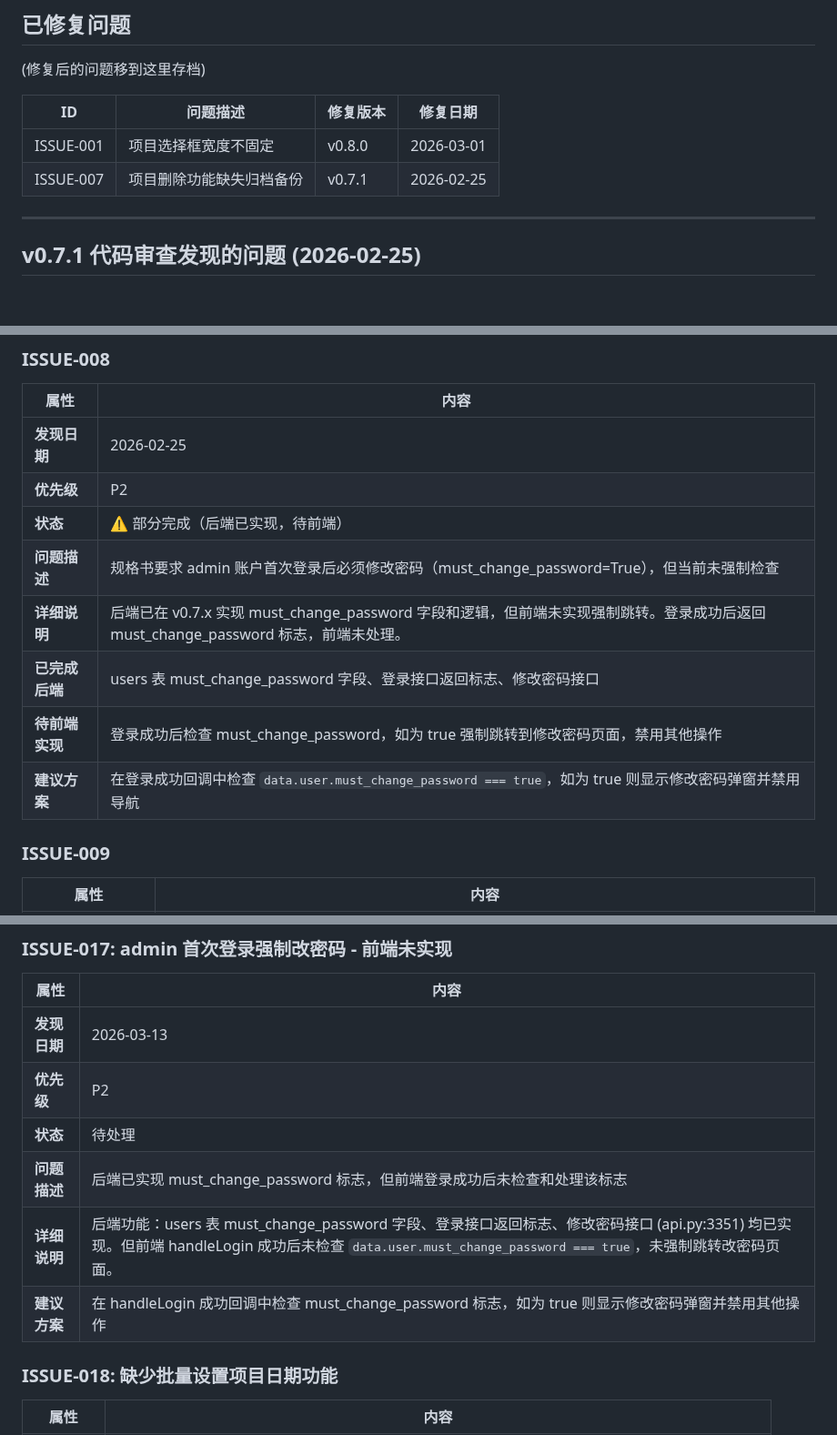
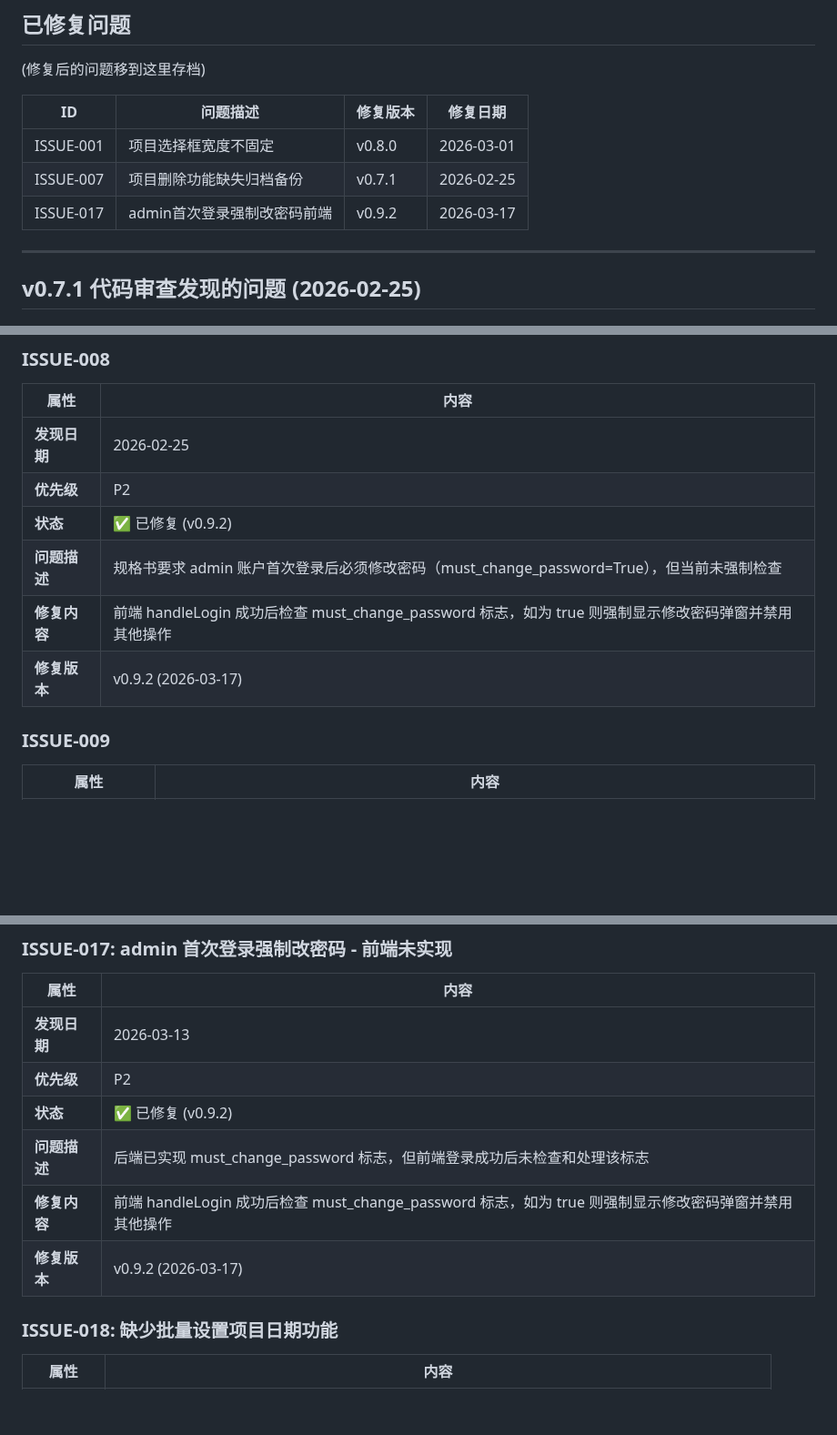
Before and after one commit to qhao007/tracker, a Markdown page: docs/BUGLOG/tracker_OPEN_ISSUES.md, 3 parts joined by grey strips. Shown at 91% size. Drawn GitHub-style; blank space fills up the shorter version.

Commit message:
docs: 更新 tracker_OPEN_ISSUES.md 状态
- ISSUE-008: 已修复 (v0.9.2) - admin强制改密码前端已实现
- ISSUE-017: 已修复 (v0.9.2) - admin强制改密码前端已实现
- 添加到已修复问题列表

```diff
--- a/docs/BUGLOG/tracker_OPEN_ISSUES.md
+++ b/docs/BUGLOG/tracker_OPEN_ISSUES.md
@@ -79,6 +79,7 @@
 |----|----------|----------|----------|
 | ISSUE-001 | 项目选择框宽度不固定 | v0.8.0 | 2026-03-01 |
 | ISSUE-007 | 项目删除功能缺失归档备份 | v0.7.1 | 2026-02-25 |
+| ISSUE-017 | admin首次登录强制改密码前端 | v0.9.2 | 2026-03-17 |
 
 ---
 
@@ -120,12 +121,10 @@
 |------|------|
 | **发现日期** | 2026-02-25 |
 | **优先级** | P2 |
-| **状态** | ⚠️ 部分完成（后端已实现，待前端） |
+| **状态** | ✅ 已修复 (v0.9.2) |
 | **问题描述** | 规格书要求 admin 账户首次登录后必须修改密码（must_change_password=True），但当前未强制检查 |
-| **详细说明** | 后端已在 v0.7.x 实现 must_change_password 字段和逻辑，但前端未实现强制跳转。登录成功后返回 must_change_password 标志，前端未处理。 |
-| **已完成后端** | users 表 must_change_password 字段、登录接口返回标志、修改密码接口 |
-| **待前端实现** | 登录成功后检查 must_change_password，如为 true 强制跳转到修改密码页面，禁用其他操作 |
-| **建议方案** | 在登录成功回调中检查 `data.user.must_change_password === true`，如为 true 则显示修改密码弹窗并禁用导航 |
+| **修复内容** | 前端 handleLogin 成功后检查 must_change_password 标志，如为 true 则强制显示修改密码弹窗并禁用其他操作 |
+| **修复版本** | v0.9.2 (2026-03-17) |
 
 ### ISSUE-009
 
@@ -304,10 +303,10 @@ def serve_manual():
 |------|------|
 | **发现日期** | 2026-03-13 |
 | **优先级** | P2 |
-| **状态** | 待处理 |
+| **状态** | ✅ 已修复 (v0.9.2) |
 | **问题描述** | 后端已实现 must_change_password 标志，但前端登录成功后未检查和处理该标志 |
-| **详细说明** | 后端功能：users 表 must_change_password 字段、登录接口返回标志、修改密码接口 (api.py:3351) 均已实现。但前端 handleLogin 成功后未检查 `data.user.must_change_password === true`，未强制跳转改密码页面。 |
-| **建议方案** | 在 handleLogin 成功回调中检查 must_change_password 标志，如为 true 则显示修改密码弹窗并禁用其他操作 |
+| **修复内容** | 前端 handleLogin 成功后检查 must_change_password 标志，如为 true 则强制显示修改密码弹窗并禁用其他操作 |
+| **修复版本** | v0.9.2 (2026-03-17) |
 
 ### ISSUE-018: 缺少批量设置项目日期功能
 
```
